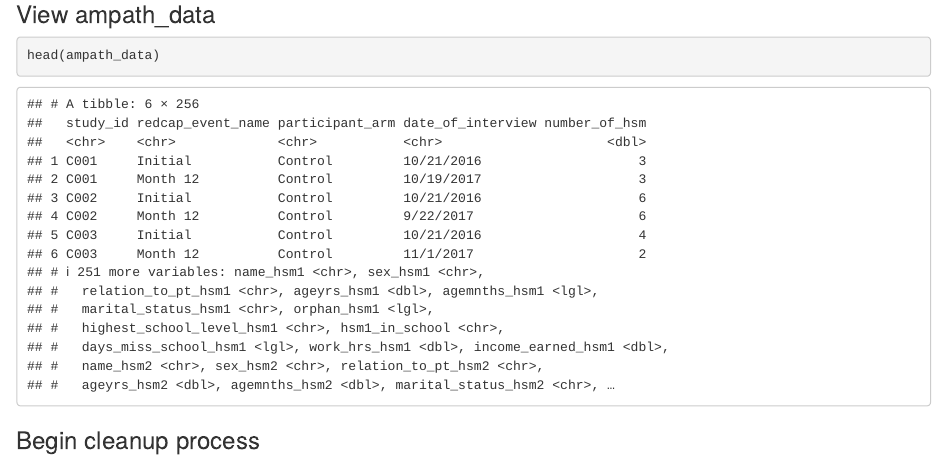
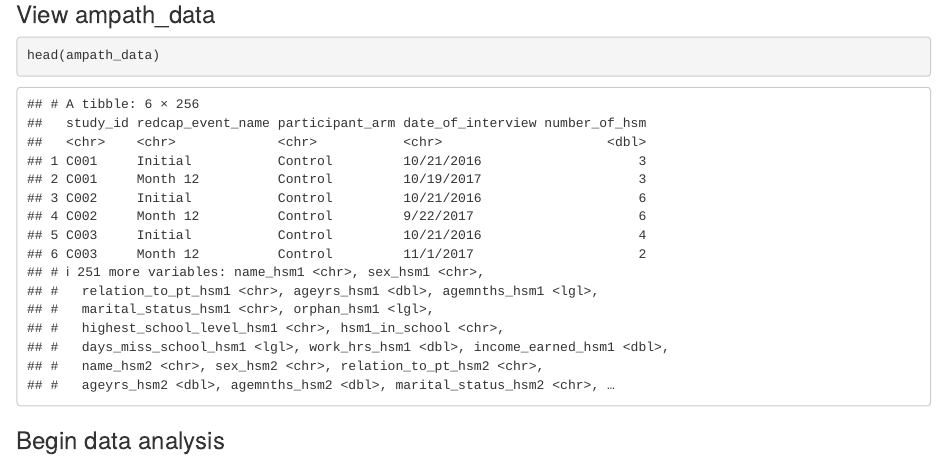
Before and after one commit to AMPATH-Capstone/DataPrep, an R Markdown document (Final-Data/DataAnalysis.Rmd): the page in a window 1100 px wide, from 470 px down. Rendered offline with R 4.5, knitr and Pandoc, with nearby package versions.

Commit message:
Update and rename DataCleanup.Rmd to DataAnalysis.Rmd

````diff
--- a/Final-Data/DataCleanup.Rmd
+++ b/Final-Data/DataAnalysis.Rmd
@@ -17,7 +17,7 @@ ampath_data <- read_csv(raw_data)
 head(ampath_data)
 ```
 
-### Begin cleanup process
+### Begin data analysis
 ```{r}
 
 ```
````
